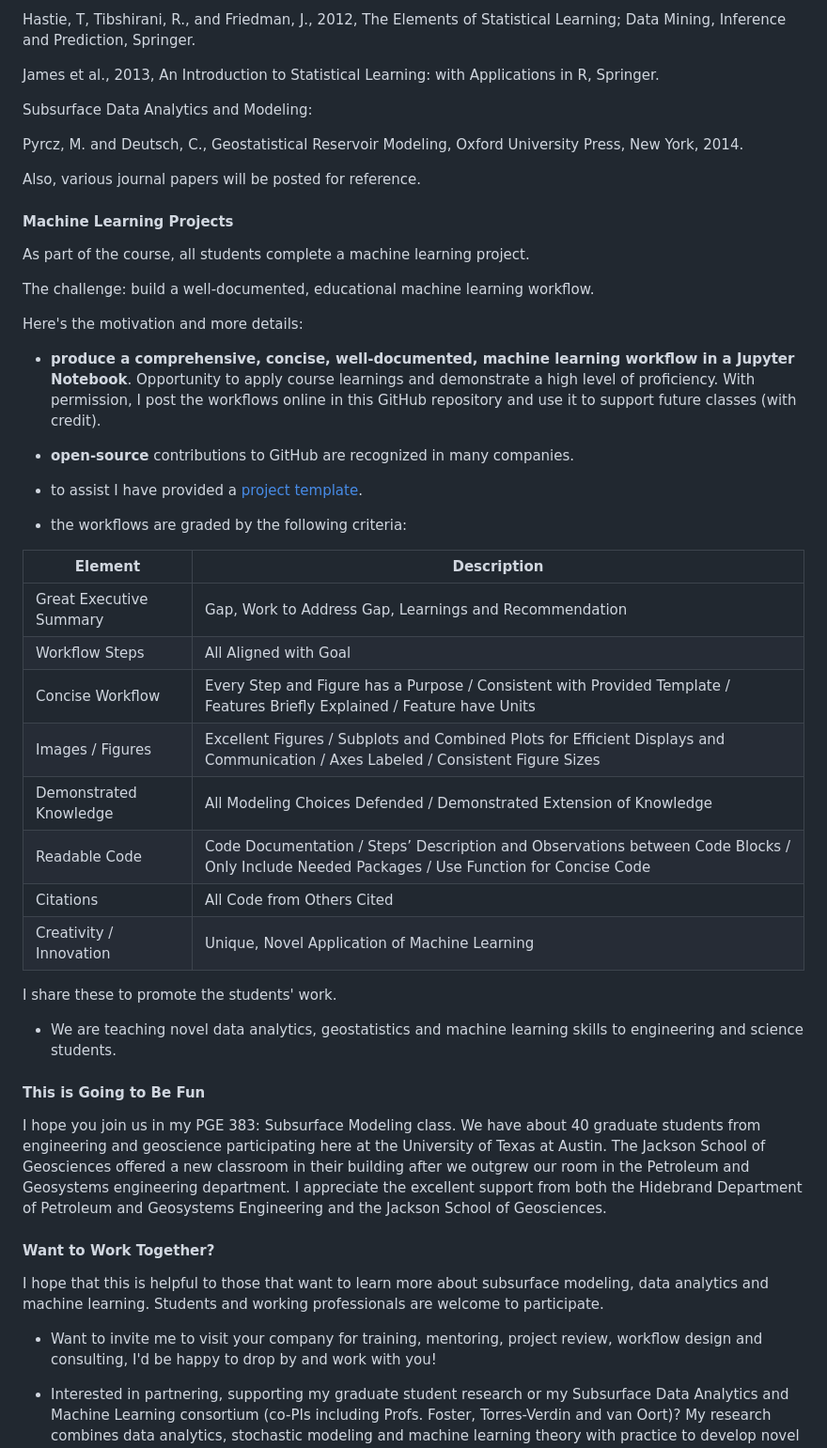
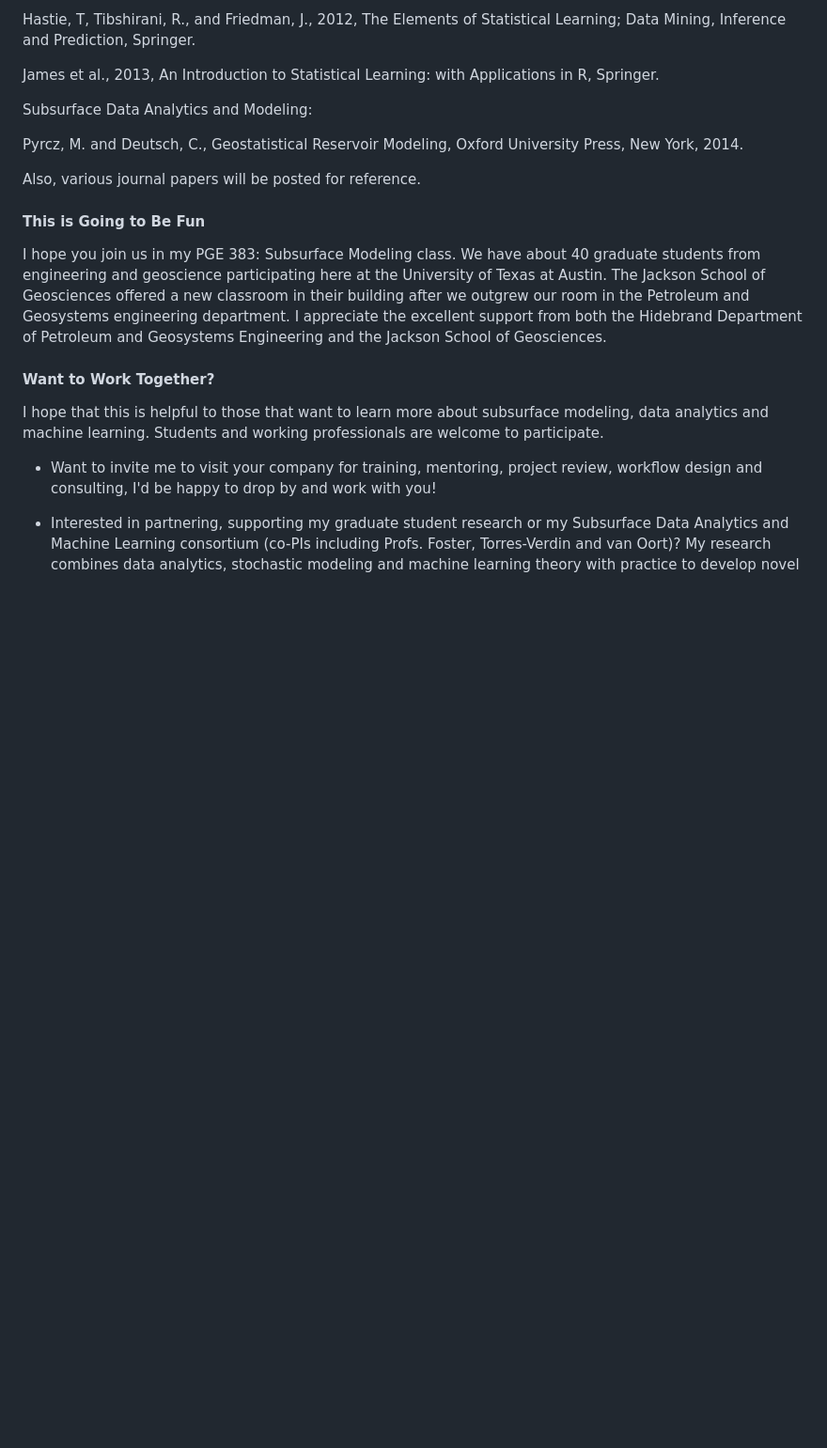
Before and after one commit to GeostatsGuy/MachineLearningCourse, a Markdown page: README.md, the part around the change printed below. Shown: that part at 94% size. GitHub-like rendering; blank space fills up the shorter version.

```diff
--- a/README.md
+++ b/README.md
@@ -114,38 +155,6 @@ Pyrcz, M. and Deutsch, C., Geostatistical Reservoir Modeling, Oxford University
 
 Also, various journal papers will be posted for reference.
 
-#### Machine Learning Projects
-
-As part of the course, all students complete a machine learning project.
-
-The challenge: build a well-documented, educational machine learning workflow.
-
-Here's the motivation and more details:
-
-* **produce a comprehensive, concise, well-documented, machine learning workflow in a Jupyter Notebook**. Opportunity to apply course learnings and demonstrate a high level of proficiency. With permission, I post the workflows online in this GitHub repository and use it to support future classes (with credit).
-
-* **open-source** contributions to GitHub are recognized in many companies.
-
-* to assist I have provided a [project template](https://github.com/GeostatsGuy/MachineLearningCourse/blob/main/PGE383_ProjectTemplate.ipynb).
-
-* the workflows are graded by the following criteria:
-
-| Element                | Description |
-|------------------------|-------------|
-| Great Executive Summary | Gap, Work to Address Gap, Learnings and Recommendation |
-| Workflow Steps          |  All Aligned with Goal                                                                                                    |
-| Concise Workflow        | Every Step and Figure has a Purpose / Consistent with Provided Template / Features Briefly Explained / Feature have Units |
-| Images / Figures         | Excellent Figures / Subplots and Combined Plots for Efficient Displays and Communication / Axes Labeled / Consistent Figure Sizes |
-| Demonstrated Knowledge  | All Modeling Choices Defended / Demonstrated Extension of Knowledge                                                               |
-| Readable Code           | Code Documentation / Steps’ Description and Observations between Code Blocks / Only Include Needed Packages / Use Function for Concise Code |
-| Citations               | All Code from Others Cited                                                                                                        |
-| Creativity / Innovation | Unique, Novel Application of Machine Learning                                                                                     |
-
-I share these to promote the students' work.
-
-* We are teaching novel data analytics, geostatistics and machine learning skills to engineering and science students.
-
-
 #### This is Going to Be Fun
 
 I hope you join us in my PGE 383: Subsurface Modeling class. We have about 40 graduate students from engineering and geoscience participating here at the University of Texas at Austin. The Jackson School of Geosciences offered a new classroom in their building after we outgrew our room in the Petroleum and Geosystems engineering department. I appreciate the excellent support from both the Hidebrand Department of Petroleum and Geosystems Engineering and the Jackson School of Geosciences.
```
Also changed, not shown: other parts of README.md (+44 -3 lines).
